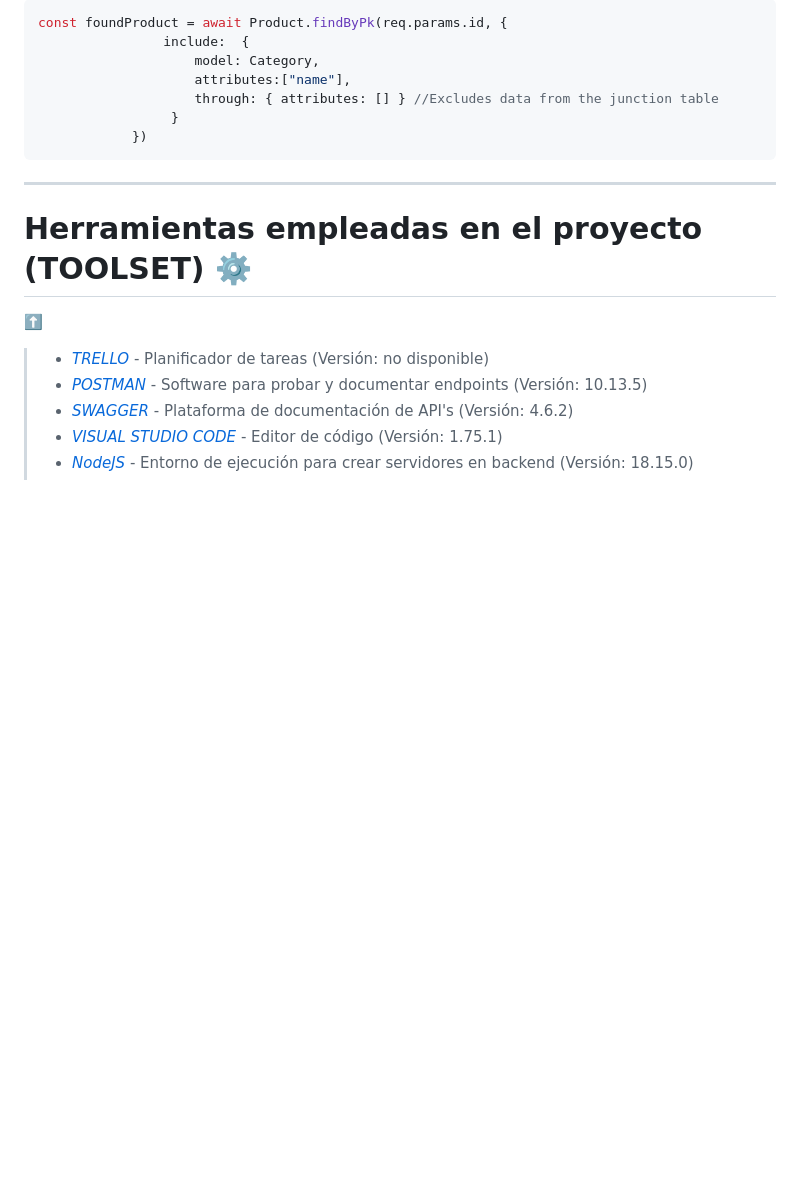
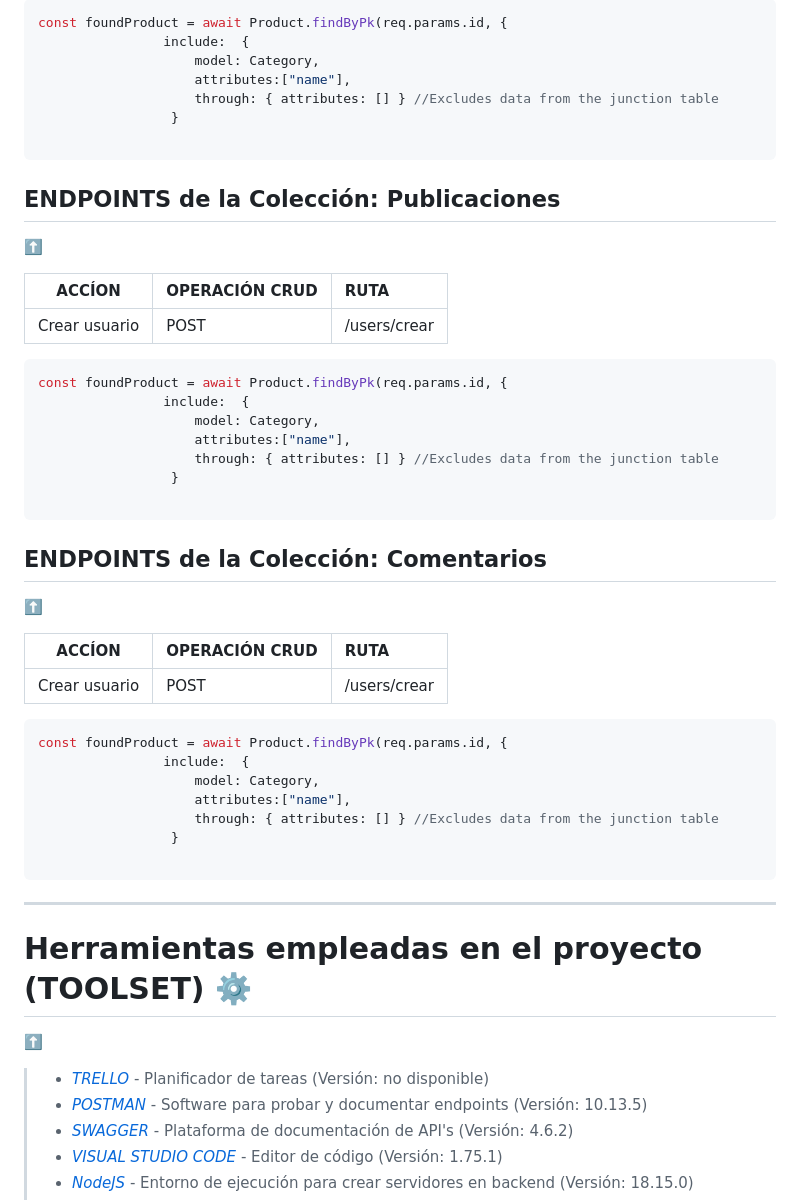
Before and after one commit to jllanas1986/BACKEND_SOCIALNET, a Markdown page: README.md, the part around the change. GitHub-like rendering; blank space fills up the shorter version.

Commit message:
README Final stage 11

````diff
--- a/README.md
+++ b/README.md
@@ -120,7 +120,41 @@ const foundProduct = await Product.findByPk(req.params.id, {
                     attributes:["name"],
                     through: { attributes: [] } //Excludes data from the junction table
                  }
-            })
+
+```
+## ENDPOINTS de la Colección: Publicaciones
+[⬆️](#índice)
+
+| ACCÍON  | OPERACIÓN CRUD | RUTA
+| :-----------:   | :---------- | :----------- |
+|Crear usuario | POST  | /users/crear|
+
+
+```js
+const foundProduct = await Product.findByPk(req.params.id, {
+                include:  {
+                    model: Category,
+                    attributes:["name"],
+                    through: { attributes: [] } //Excludes data from the junction table
+                 }
+
+```
+## ENDPOINTS de la Colección: Comentarios
+[⬆️](#índice)
+
+| ACCÍON  | OPERACIÓN CRUD | RUTA
+| :-----------:   | :---------- | :----------- |
+|Crear usuario | POST  | /users/crear|
+
+
+```js
+const foundProduct = await Product.findByPk(req.params.id, {
+                include:  {
+                    model: Category,
+                    attributes:["name"],
+                    through: { attributes: [] } //Excludes data from the junction table
+                 }
+
 ```
 
 
````
